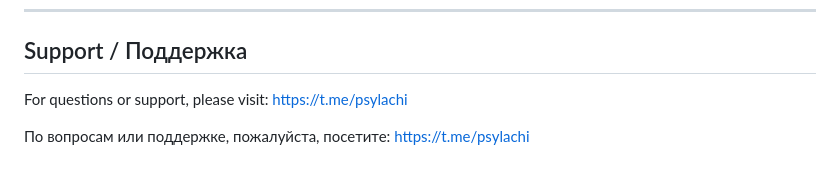
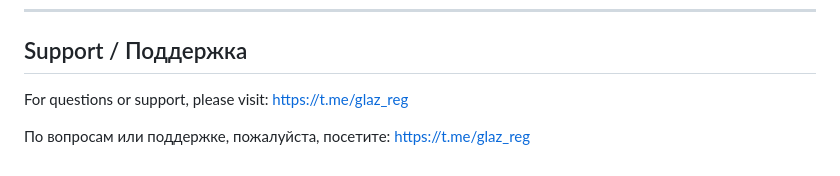
Before and after one commit to jiullrock/glaz, a Markdown page: README.md, the part around the change. Drawn GitHub-style.

```diff
--- a/README.md
+++ b/README.md
@@ -238,6 +238,7 @@ This project is open source and available under the [MIT License](LICENSE).
 
 ## Support / Поддержка
 
-For questions or support, please visit: [https://t.me/psylachi](https://t.me/psylachi)
+For questions or support, please visit: [https://t.me/glaz_reg](https://t.me/glaz_reg)
 
-По вопросам или поддержке, пожалуйста, посетите: [https://t.me/psylachi](https://t.me/psylachi)
+
+По вопросам или поддержке, пожалуйста, посетите: [https://t.me/glaz_reg](https://t.me/glaz_reg)
```
